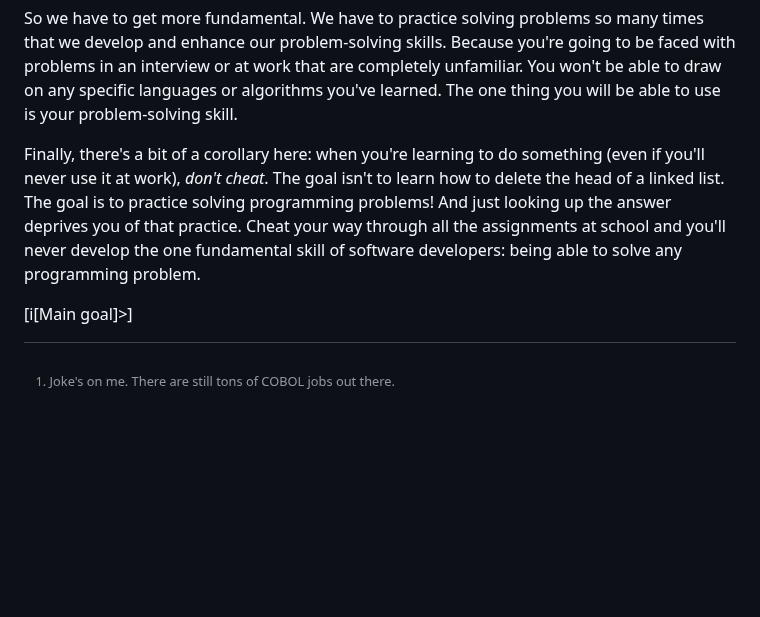
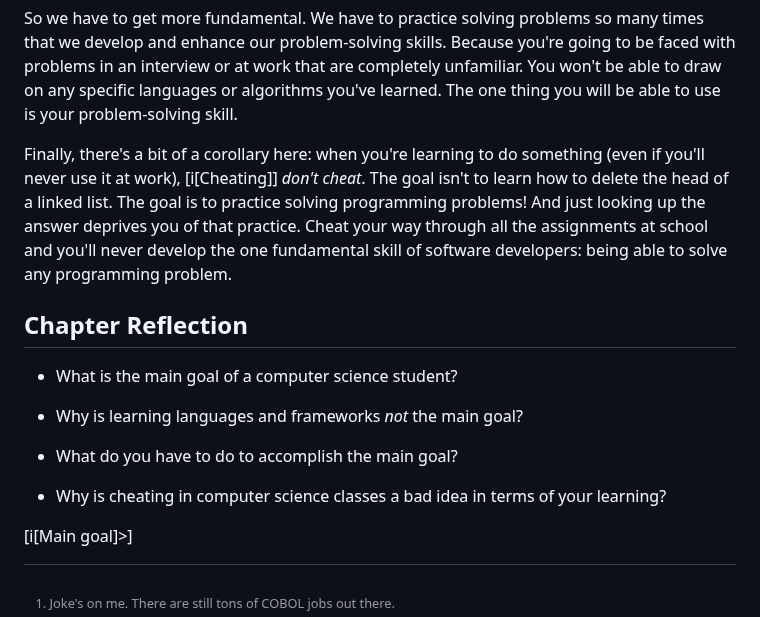
Before and after one commit to beejjorgensen/bglcs, a Markdown page: src/bglcs_part_020_main_goal.md, the part around the change. Rendered like a GitHub page; blank space fills up the shorter version.

```diff
--- a/src/bglcs_part_020_main_goal.md
+++ b/src/bglcs_part_020_main_goal.md
@@ -79,11 +79,23 @@ specific languages or algorithms you've learned. The one thing you will
 be able to use is your problem-solving skill.
 
 Finally, there's a bit of a corollary here: when you're learning to do
-something (even if you'll never use it at work), *don't cheat*. The goal
-isn't to learn how to delete the head of a linked list. The goal is to
-practice solving programming problems! And just looking up the answer
-deprives you of that practice. Cheat your way through all the
-assignments at school and you'll never develop the one fundamental skill
-of software developers: being able to solve any programming problem.
+something (even if you'll never use it at work), [i[Cheating]] *don't
+cheat*. The goal isn't to learn how to delete the head of a linked list.
+The goal is to practice solving programming problems! And just looking
+up the answer deprives you of that practice. Cheat your way through all
+the assignments at school and you'll never develop the one fundamental
+skill of software developers: being able to solve any programming
+problem.
+
+## Chapter Reflection
+
+* What is the main goal of a computer science student?
+
+* Why is learning languages and frameworks *not* the main goal?
+
+* What do you have to do to accomplish the main goal?
+
+* Why is cheating in computer science classes a bad idea in terms of
+  your learning?
 
 [i[Main goal]>]
```
Also changed, not shown: src/bglcs_part_030_mindset.md (+15 -1 lines), src/bglcs_part_040_problemsolving.md (+2 -0 lines).
